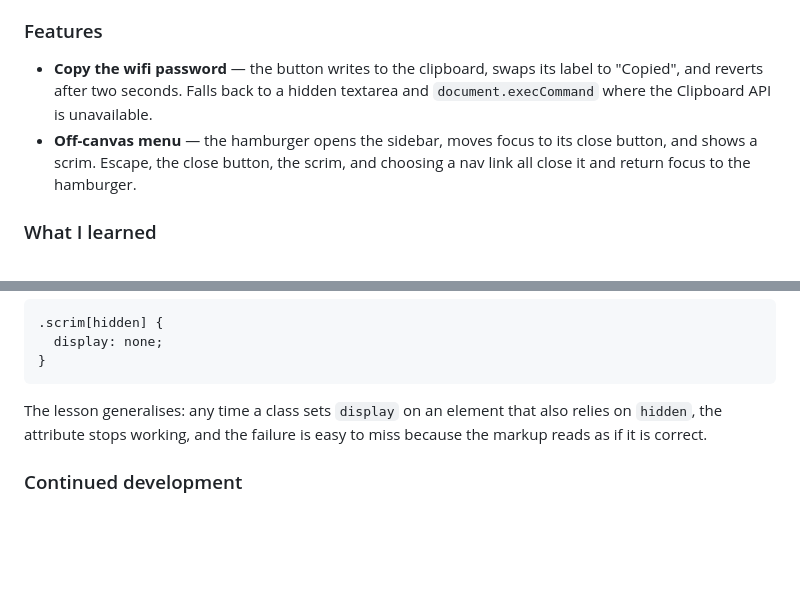
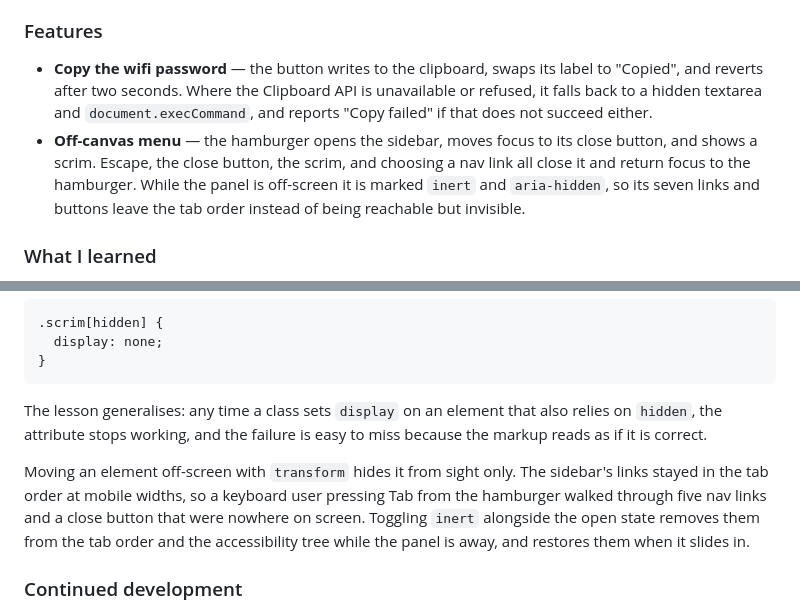
Before and after one commit to citron07r/FrontendMentor, a Markdown page: hotel-booking-confirmation/README.md, 2 parts joined by grey strips. Rendered like a GitHub page; blank space fills up the shorter version.

Commit message:
Record the off-screen focus trap and the honest copy feedback

```diff
--- a/hotel-booking-confirmation/README.md
+++ b/hotel-booking-confirmation/README.md
@@ -50,8 +50,8 @@ Then visit http://localhost:8000/hotel-booking-confirmation/.
 
 ### Features
 
-- **Copy the wifi password** — the button writes to the clipboard, swaps its label to "Copied", and reverts after two seconds. Falls back to a hidden textarea and `document.execCommand` where the Clipboard API is unavailable.
-- **Off-canvas menu** — the hamburger opens the sidebar, moves focus to its close button, and shows a scrim. Escape, the close button, the scrim, and choosing a nav link all close it and return focus to the hamburger.
+- **Copy the wifi password** — the button writes to the clipboard, swaps its label to "Copied", and reverts after two seconds. Where the Clipboard API is unavailable or refused, it falls back to a hidden textarea and `document.execCommand`, and reports "Copy failed" if that does not succeed either.
+- **Off-canvas menu** — the hamburger opens the sidebar, moves focus to its close button, and shows a scrim. Escape, the close button, the scrim, and choosing a nav link all close it and return focus to the hamburger. While the panel is off-screen it is marked `inert` and `aria-hidden`, so its seven links and buttons leave the tab order instead of being reachable but invisible.
 
 ### What I learned
 
@@ -67,6 +67,8 @@ The fix is one rule that restores the attribute's meaning at the same specificit
 
 The lesson generalises: any time a class sets `display` on an element that also relies on `hidden`, the attribute stops working, and the failure is easy to miss because the markup reads as if it is correct.
 
+Moving an element off-screen with `transform` hides it from sight only. The sidebar's links stayed in the tab order at mobile widths, so a keyboard user pressing Tab from the hamburger walked through five nav links and a close button that were nowhere on screen. Toggling `inert` alongside the open state removes them from the tab order and the accessibility tree while the panel is away, and restores them when it slides in.
+
 ### Continued development
 
 - Trap focus inside the sidebar while the off-canvas menu is open, so Tab cannot reach the page behind it
```
